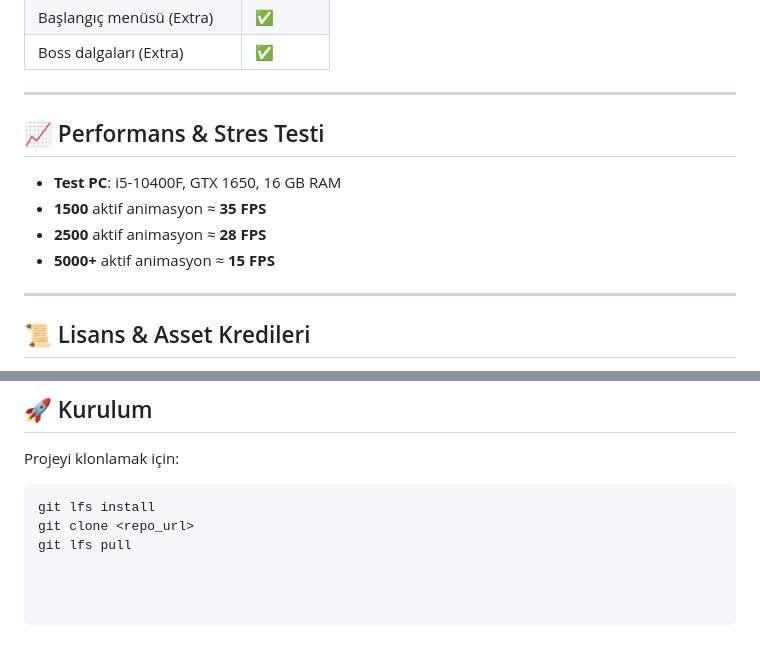
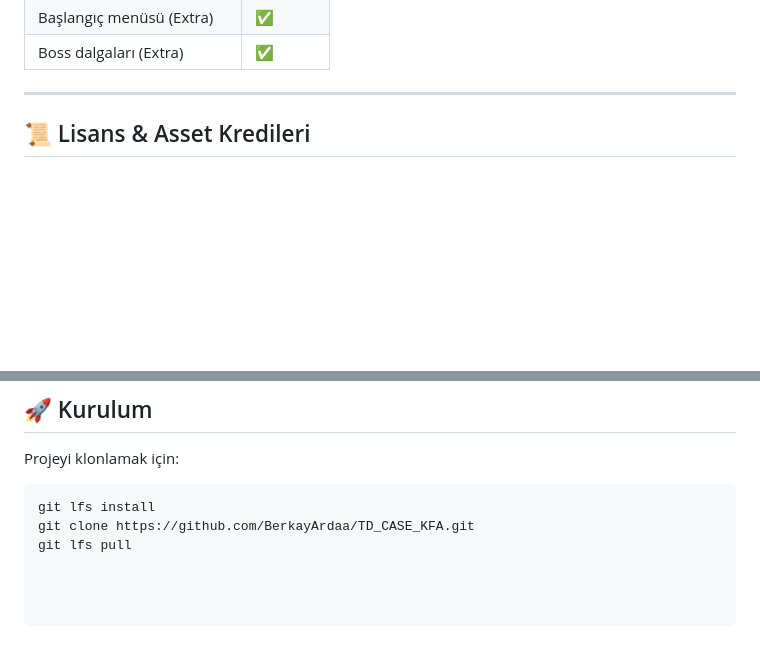
Before and after one commit to BerkayArdaa/TD_CASE_KFA, a Markdown page: README.md, 2 parts joined by grey strips. GitHub-like rendering; blank space fills up the shorter version.

````diff
--- a/README.md
+++ b/README.md
@@ -340,14 +340,6 @@ Player’a bağlı scriptler ve inspector kullanımları:
 
 ---
 
-## 📈 Performans & Stres Testi
-
-- **Test PC**: i5-10400F, GTX 1650, 16 GB RAM
-- **1500** aktif animasyon ≈ **35 FPS**
-- **2500** aktif animasyon ≈ **28 FPS**
-- **5000+** aktif animasyon ≈ **15 FPS**
-
----
 
 ## 📜 Lisans & Asset Kredileri
 
@@ -364,5 +356,5 @@ Projeyi klonlamak için:
 
 ```bash
 git lfs install
-git clone <repo_url>
+git clone https://github.com/BerkayArdaa/TD_CASE_KFA.git
 git lfs pull
````
